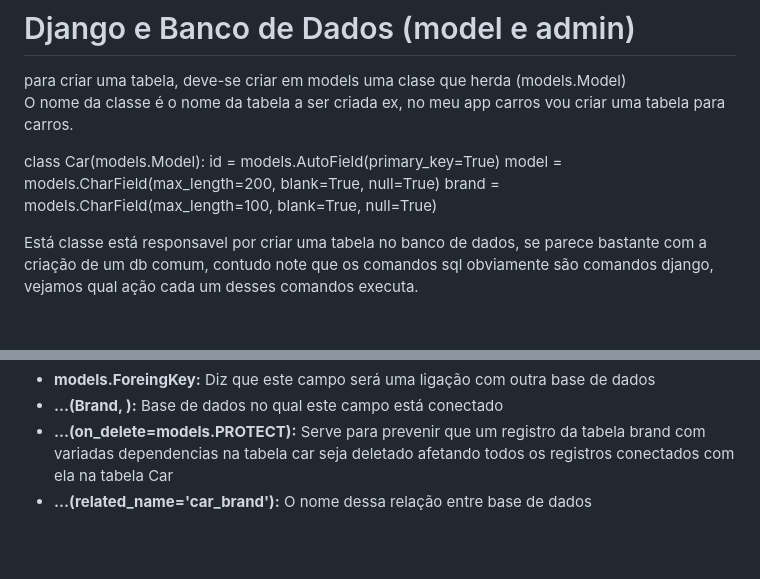
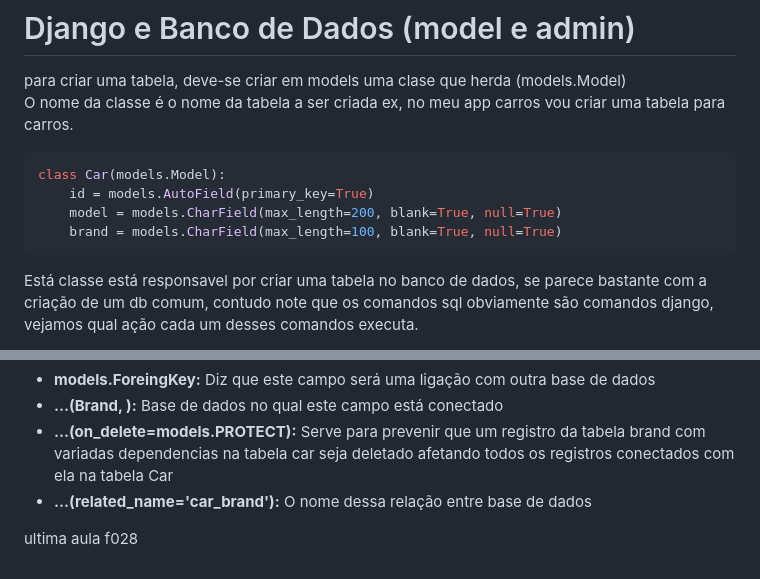
Before and after one commit to ArthurAG77/Django-estudos, a Markdown page: NOTES/04. Django e Banco de Dados (model e admin).md, 2 parts joined by grey strips. Rendered like a GitHub page; blank space fills up the shorter version.

Commit message:
notes changes

````diff
--- a/NOTES/04. Django e Banco de Dados (model e admin).md
+++ b/NOTES/04. Django e Banco de Dados (model e admin).md
@@ -3,10 +3,12 @@
 para criar uma tabela, deve-se criar em models uma clase que herda (models.Model)<br>
 O nome da classe é o nome da tabela a ser criada ex, no meu app carros vou criar uma tabela para carros.
 
+```Python
 class Car(models.Model):
     id = models.AutoField(primary_key=True)
     model = models.CharField(max_length=200, blank=True, null=True)
     brand = models.CharField(max_length=100, blank=True, null=True)
+```
 
 
 Está classe está responsavel por criar uma tabela no banco de dados, se parece bastante com a criação de um db comum, contudo note que os comandos sql obviamente são comandos django, vejamos qual ação cada um desses comandos executa.<br>
@@ -68,3 +70,5 @@ brand = models.ForeignKey(Brand, on_delete=models.PROTECT, related_name='car_bra
 - **...(Brand, ):** Base de dados no qual este campo está conectado<br>
 - **...(on_delete=models.PROTECT):** Serve para prevenir que um registro da tabela brand com variadas dependencias na tabela car seja deletado afetando todos os registros conectados com ela na tabela Car<br>
 - **...(related_name='car_brand'):** O nome dessa relação entre base de dados
+
+ultima aula f028
````
